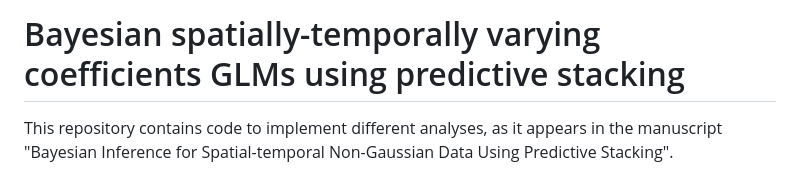
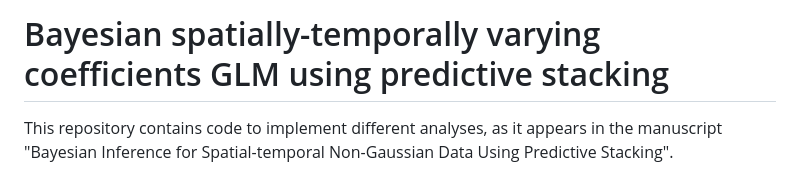
Before and after one commit to SPan-18/stvcGLMstack, a Markdown page: README.md, the part around the change. GitHub-like rendering.

```diff
--- a/README.md
+++ b/README.md
@@ -1,4 +1,4 @@
-# Bayesian spatially-temporally varying coefficients GLMs using predictive stacking
+# Bayesian spatially-temporally varying coefficients GLM using predictive stacking
 
 This repository contains code to implement different analyses, as it appears
 in the manuscript "Bayesian Inference for Spatial-temporal Non-Gaussian Data
```
